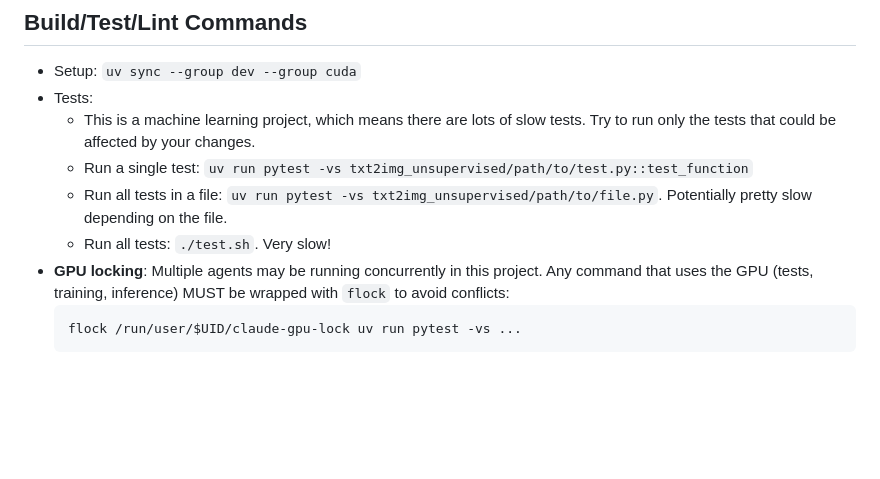
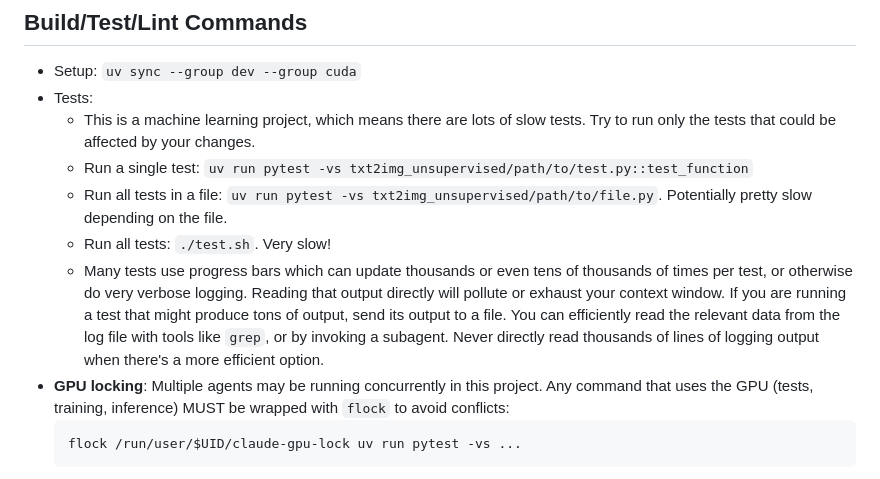
Before and after one commit to enolan/txt2img-unsupervised, a Markdown page: CLAUDE.md, the part around the change. Drawn GitHub-style; blank space fills up the shorter version.

Commit message:
Try to get Claude to handle noisy tests better

````diff
--- a/CLAUDE.md
+++ b/CLAUDE.md
@@ -220,6 +220,12 @@ This list is incomplete. Remind me to expand it if we're looking at things not l
   - Run all tests in a file: `uv run pytest -vs txt2img_unsupervised/path/to/file.py`.
     Potentially pretty slow depending on the file.
   - Run all tests: `./test.sh`. Very slow!
+  - Many tests use progress bars which can update thousands or even tens of thousands of times per
+    test, or otherwise do very verbose logging. Reading that output directly will pollute or exhaust
+    your context window. If you are running a test that might produce tons of output, send its
+    output to a file. You can efficiently read the relevant data from the log file with tools like
+    `grep`, or by invoking a subagent. Never directly read thousands of lines of logging output when
+    there's a more efficient option.
 - **GPU locking**: Multiple agents may be running concurrently in this project. Any command that
   uses the GPU (tests, training, inference) MUST be wrapped with `flock` to avoid conflicts:
   ```
````
Also changed, not shown: .claude/agents/test-runner-summarizer.md (deleted, +0 -46 lines).
